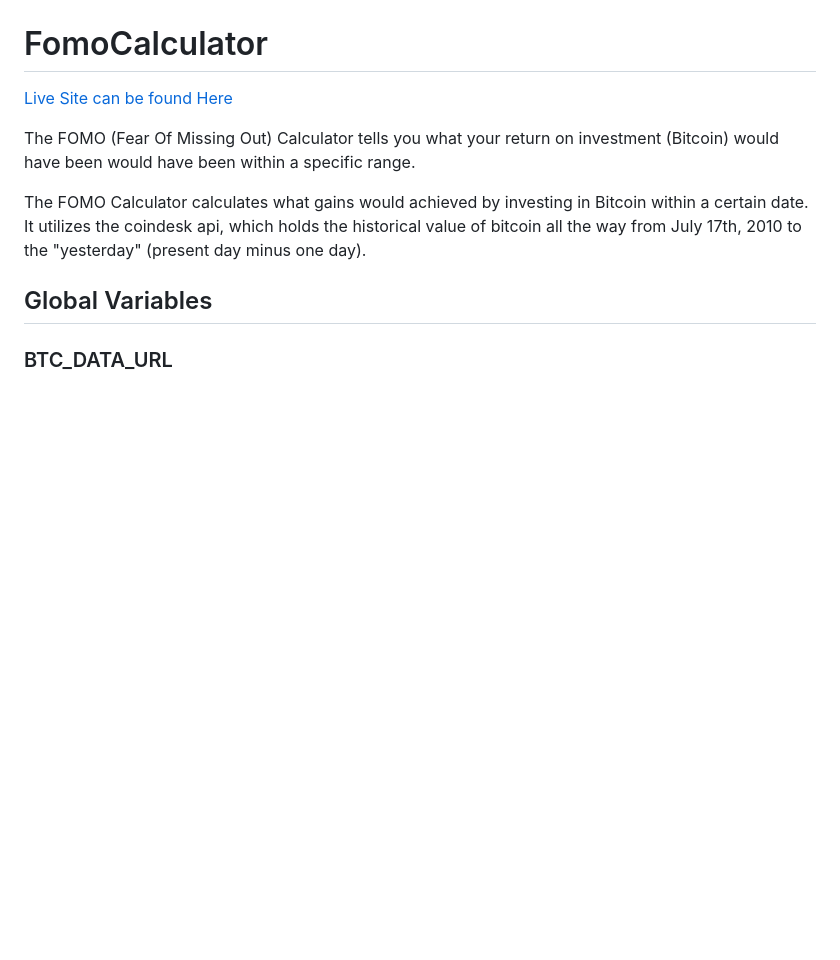
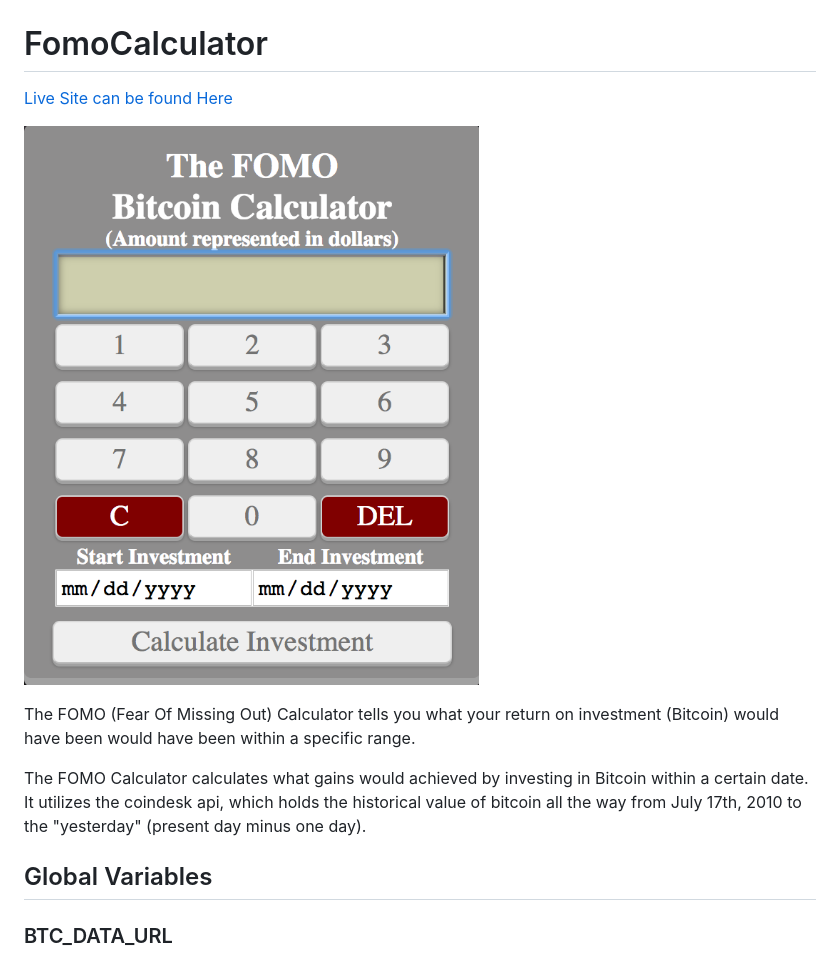
Before and after one commit to hckia/FomoCalculator, a Markdown page: README.md, the part around the change. Rendered like a GitHub page; pictures changed too: imgs/Fomo-calculator-screenshot.png (added); blank space fills up the shorter version.

Commit message:
added screenshot to Readme.md

```diff
--- a/README.md
+++ b/README.md
@@ -1,6 +1,8 @@
 # FomoCalculator
 
 [Live Site can be found Here](https://hckia.github.io/FomoCalculator/)
+
+![alt text](./imgs/Fomo-calculator-screenshot.png "Fomo Calculator Screenshot")
 
 The FOMO (Fear Of Missing Out) Calculator tells you what your return on investment (Bitcoin) would have been would have been within a specific range.
 
```
